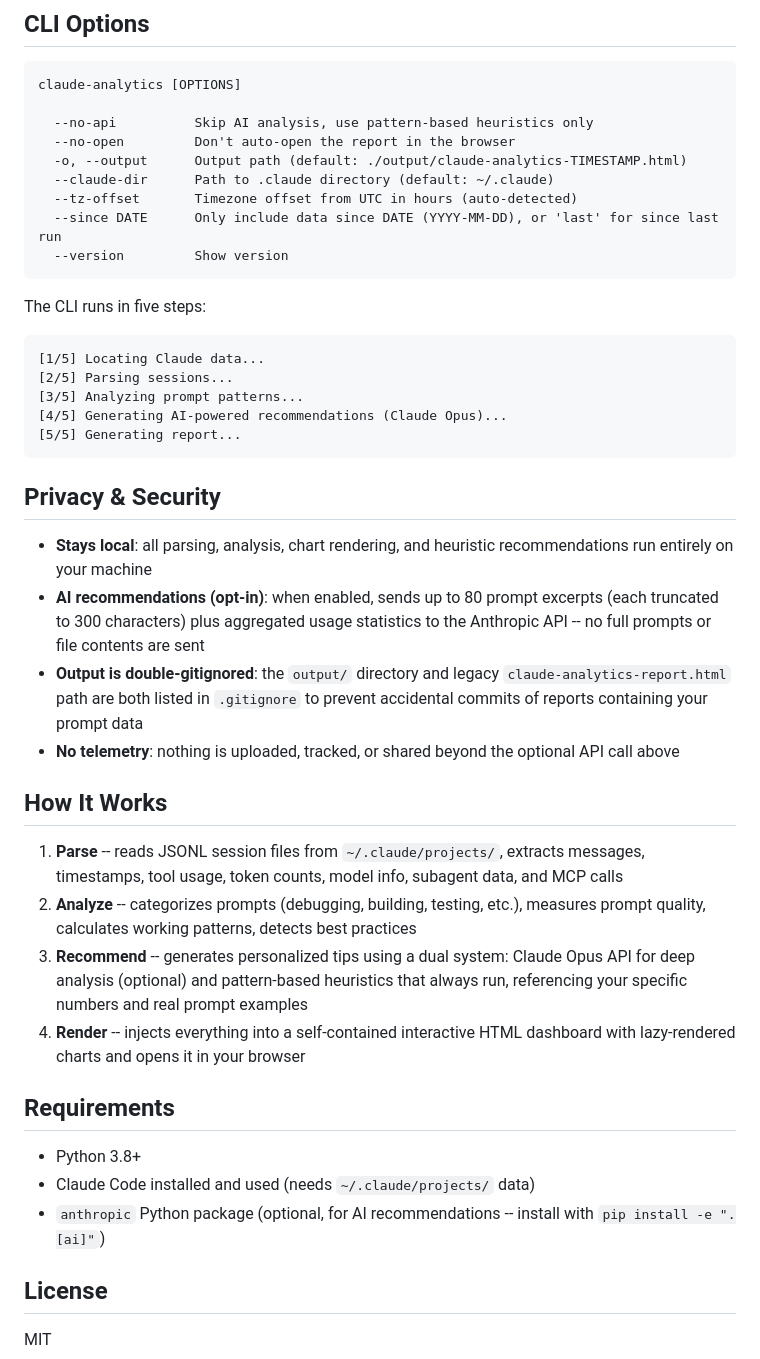
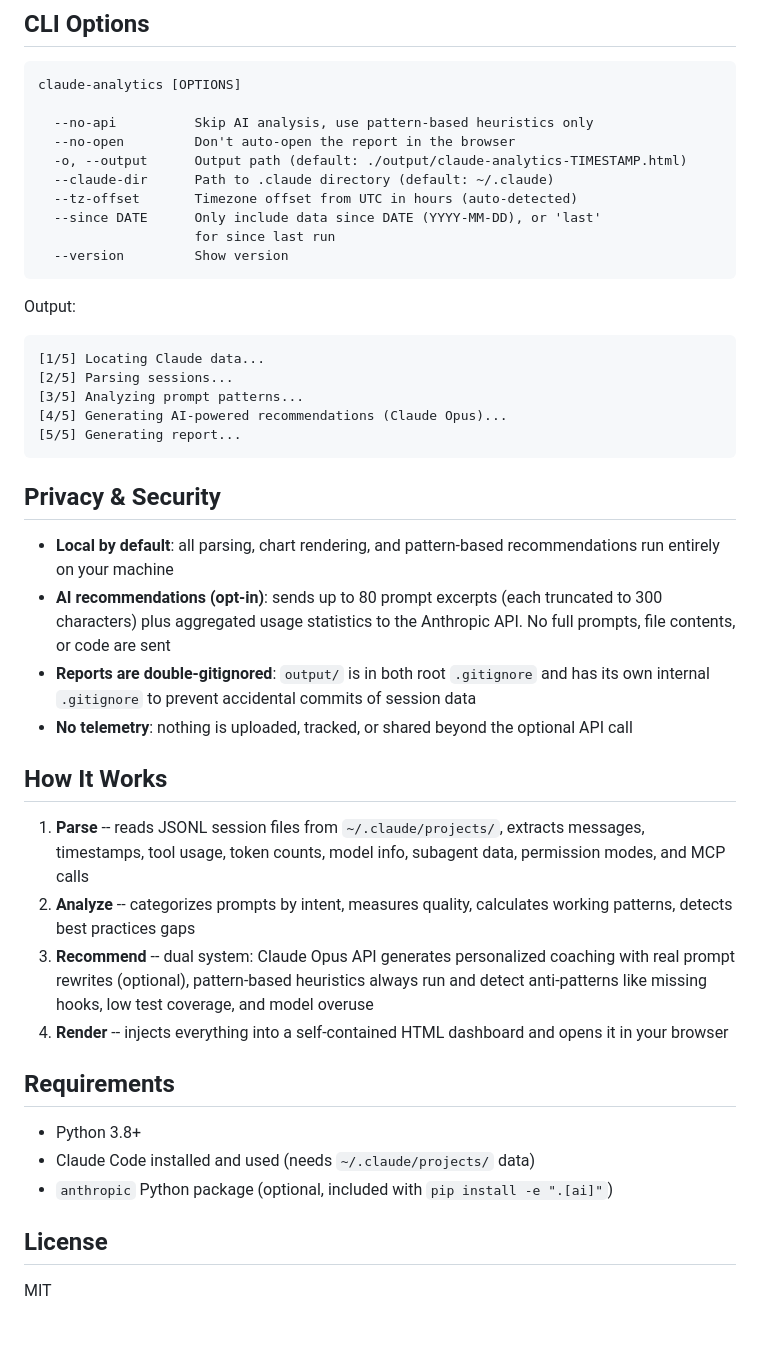
Before and after one commit to brianleach/claude-analytics, a Markdown page: README.md, the part around one of its changes. Rendered like a GitHub page; blank space fills up the shorter version.

````diff
--- a/README.md
+++ b/README.md
@@ -69,11 +74,12 @@ claude-analytics [OPTIONS]
   -o, --output      Output path (default: ./output/claude-analytics-TIMESTAMP.html)
   --claude-dir      Path to .claude directory (default: ~/.claude)
   --tz-offset       Timezone offset from UTC in hours (auto-detected)
-  --since DATE      Only include data since DATE (YYYY-MM-DD), or 'last' for since last run
+  --since DATE      Only include data since DATE (YYYY-MM-DD), or 'last'
+                    for since last run
   --version         Show version
 ```
 
-The CLI runs in five steps:
+Output:
 
 ```
 [1/5] Locating Claude data...
@@ -85,23 +91,23 @@ The CLI runs in five steps:
 
 ## Privacy & Security
 
-- **Stays local**: all parsing, analysis, chart rendering, and heuristic recommendations run entirely on your machine
-- **AI recommendations (opt-in)**: when enabled, sends up to 80 prompt excerpts (each truncated to 300 characters) plus aggregated usage statistics to the Anthropic API -- no full prompts or file contents are sent
-- **Output is double-gitignored**: the `output/` directory and legacy `claude-analytics-report.html` path are both listed in `.gitignore` to prevent accidental commits of reports containing your prompt data
-- **No telemetry**: nothing is uploaded, tracked, or shared beyond the optional API call above
+- **Local by default**: all parsing, chart rendering, and pattern-based recommendations run entirely on your machine
+- **AI recommendations (opt-in)**: sends up to 80 prompt excerpts (each truncated to 300 characters) plus aggregated usage statistics to the Anthropic API. No full prompts, file contents, or code are sent
+- **Reports are double-gitignored**: `output/` is in both root `.gitignore` and has its own internal `.gitignore` to prevent accidental commits of session data
+- **No telemetry**: nothing is uploaded, tracked, or shared beyond the optional API call
 
 ## How It Works
 
-1. **Parse** -- reads JSONL session files from `~/.claude/projects/`, extracts messages, timestamps, tool usage, token counts, model info, subagent data, and MCP calls
-2. **Analyze** -- categorizes prompts (debugging, building, testing, etc.), measures prompt quality, calculates working patterns, detects best practices
-3. **Recommend** -- generates personalized tips using a dual system: Claude Opus API for deep analysis (optional) and pattern-based heuristics that always run, referencing your specific numbers and real prompt examples
-4. **Render** -- injects everything into a self-contained interactive HTML dashboard with lazy-rendered charts and opens it in your browser
+1. **Parse** -- reads JSONL session files from `~/.claude/projects/`, extracts messages, timestamps, tool usage, token counts, model info, subagent data, permission modes, and MCP calls
+2. **Analyze** -- categorizes prompts by intent, measures quality, calculates working patterns, detects best practices gaps
+3. **Recommend** -- dual system: Claude Opus API generates personalized coaching with real prompt rewrites (optional), pattern-based heuristics always run and detect anti-patterns like missing hooks, low test coverage, and model overuse
+4. **Render** -- injects everything into a self-contained HTML dashboard and opens it in your browser
 
 ## Requirements
 
 - Python 3.8+
 - Claude Code installed and used (needs `~/.claude/projects/` data)
-- `anthropic` Python package (optional, for AI recommendations -- install with `pip install -e ".[ai]"`)
+- `anthropic` Python package (optional, included with `pip install -e ".[ai]"`)
 
 ## License
 
````
Also changed, not shown: other parts of README.md (+50 -45 lines).
